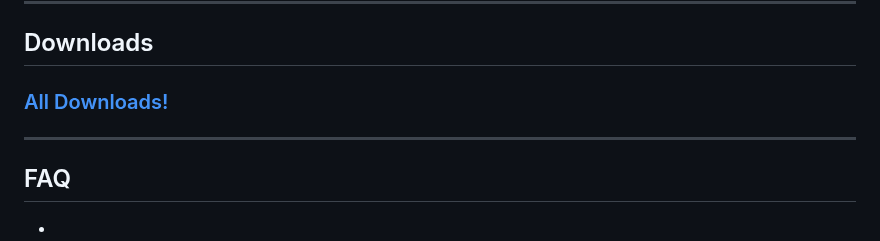
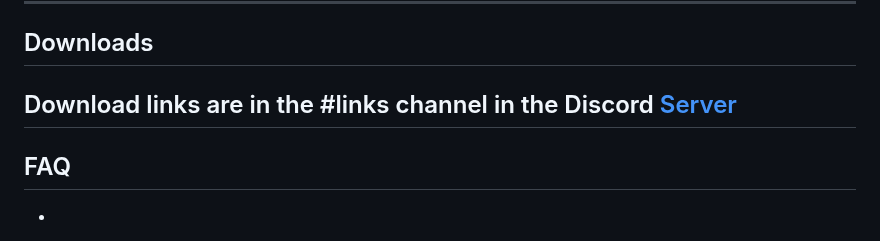
Before and after one commit to WhySooooFurious/Ultimate-Sideloading-Guide, a Markdown page: README.md, the part around the change. GitHub-like rendering.

```diff
--- a/README.md
+++ b/README.md
@@ -66,8 +66,8 @@ Additionally, the madNS Config Profile support Ad-Blocking and Update Blocking
 You need to follow this [guide](#revoked) or alternatively you can try other download links!
 ---
 ## Downloads
-### [All Downloads!](https://whysoooofurious.netlify.app/downloads)
-
+###
+Download links are in the #links channel in the Discord [Server](https://discord.gg/3nkzu5dk2X)
 ---
 ## FAQ
 -
```
